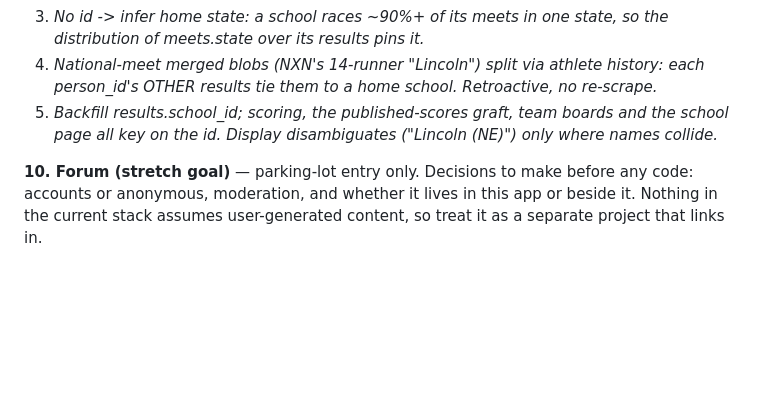
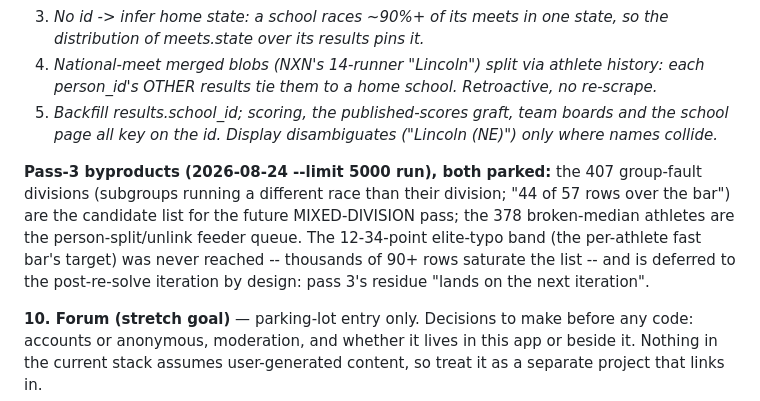
Before and after one commit to TadhgMurray/xc-predictor, a Markdown page: docs/ISSUES-2026-08-24.md, the part around the change. Drawn GitHub-style; blank space fills up the shorter version.

Commit message:
Issues: record pass-3 byproduct queues and the deferred elite band
Co-Authored-By: Claude <noreply@anthropic.com>
Claude-Session: https://claude.ai/code/session_01LGh4R4AXh7KLjn3TDSjtyj

```diff
--- a/docs/ISSUES-2026-08-24.md
+++ b/docs/ISSUES-2026-08-24.md
@@ -155,6 +155,15 @@ the course_canonical solution ("21 Woodward Parks"), as school_canonical:*
    boards and the school page all key on the id. Display disambiguates
    ("Lincoln (NE)") only where names collide.*
 
+**Pass-3 byproducts (2026-08-24 --limit 5000 run), both parked:**
+the 407 group-fault divisions (subgroups running a different race than
+their division; "44 of 57 rows over the bar") are the candidate list for
+the future MIXED-DIVISION pass; the 378 broken-median athletes are the
+person-split/unlink feeder queue. The 12-34-point elite-typo band (the
+per-athlete fast bar's target) was never reached -- thousands of 90+ rows
+saturate the list -- and is deferred to the post-re-solve iteration by
+design: pass 3's residue "lands on the next iteration".
+
 **10. Forum (stretch goal)** — parking-lot entry only. Decisions to make
 before any code: accounts or anonymous, moderation, and whether it lives in
 this app or beside it. Nothing in the current stack assumes user-generated
```
